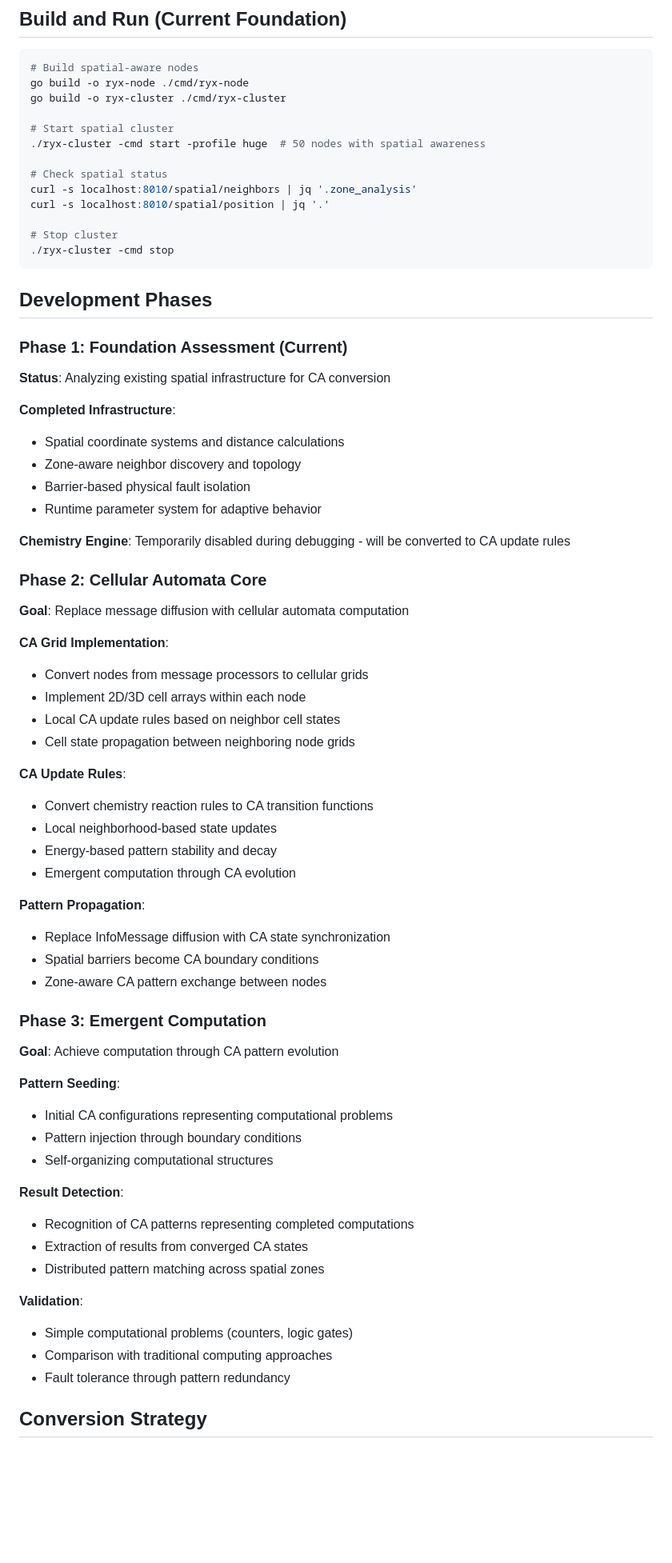
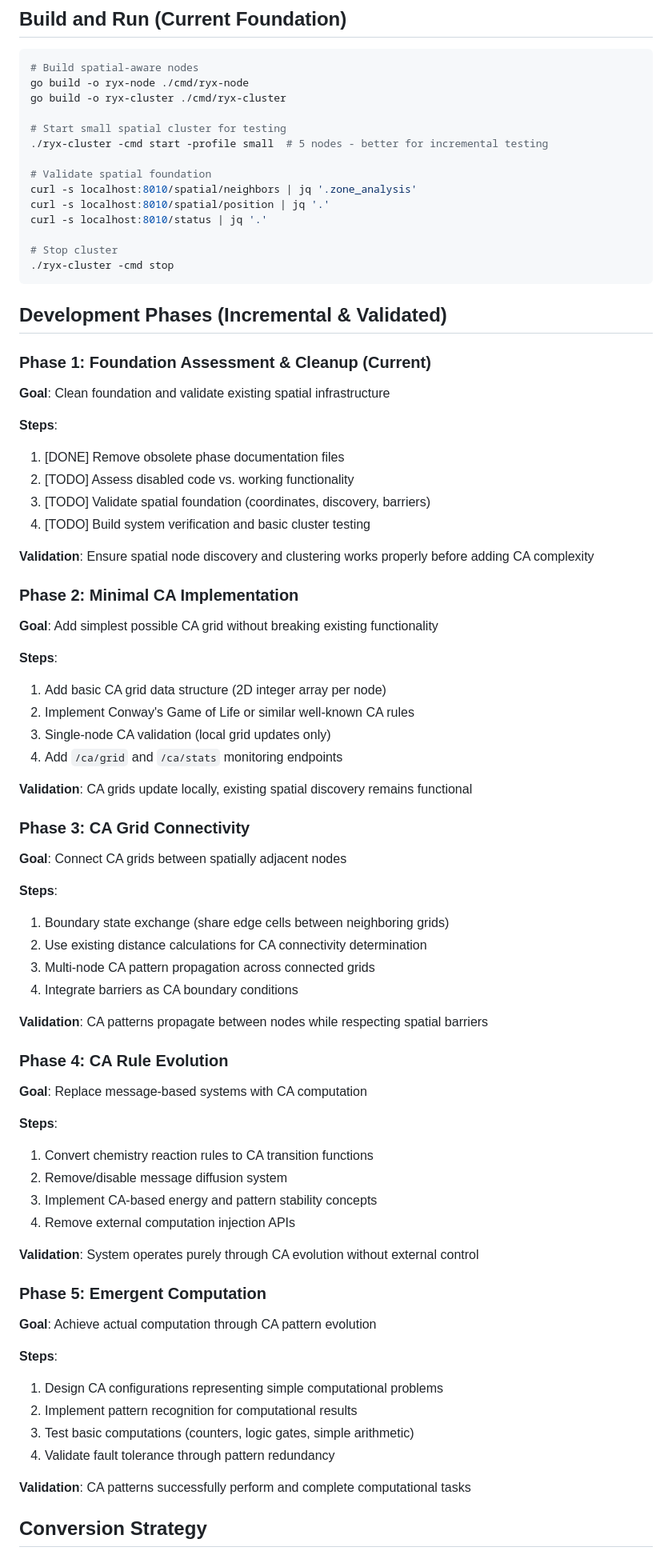
Before and after one commit to BasicAcid/ryx, a Markdown page: ROADMAP.md, the part around one of its changes. Shown at 80% size. Drawn GitHub-style; blank space fills up the shorter version.

Commit message:
Documentation.

````diff
--- a/ROADMAP.md
+++ b/ROADMAP.md
@@ -35,67 +35,74 @@
 go build -o ryx-node ./cmd/ryx-node
 go build -o ryx-cluster ./cmd/ryx-cluster
 
-# Start spatial cluster
-./ryx-cluster -cmd start -profile huge  # 50 nodes with spatial awareness
+# Start small spatial cluster for testing
+./ryx-cluster -cmd start -profile small  # 5 nodes - better for incremental testing
 
-# Check spatial status
+# Validate spatial foundation
 curl -s localhost:8010/spatial/neighbors | jq '.zone_analysis'
 curl -s localhost:8010/spatial/position | jq '.'
+curl -s localhost:8010/status | jq '.'
 
 # Stop cluster
 ./ryx-cluster -cmd stop
 ```
 
-## Development Phases
+## Development Phases (Incremental & Validated)
 
-### Phase 1: Foundation Assessment (Current)
-**Status**: Analyzing existing spatial infrastructure for CA conversion
+### Phase 1: Foundation Assessment & Cleanup (Current)
+**Goal**: Clean foundation and validate existing spatial infrastructure
 
-**Completed Infrastructure**:
-- Spatial coordinate systems and distance calculations
-- Zone-aware neighbor discovery and topology
-- Barrier-based physical fault isolation
-- Runtime parameter system for adaptive behavior
+**Steps**:
+1. [DONE] Remove obsolete phase documentation files
+2. [TODO] Assess disabled code vs. working functionality
+3. [TODO] Validate spatial foundation (coordinates, discovery, barriers)
+4. [TODO] Build system verification and basic cluster testing
 
-**Chemistry Engine**: Temporarily disabled during debugging - will be converted to CA update rules
+**Validation**: Ensure spatial node discovery and clustering works properly before adding CA complexity
 
-### Phase 2: Cellular Automata Core
-**Goal**: Replace message diffusion with cellular automata computation
+### Phase 2: Minimal CA Implementation
+**Goal**: Add simplest possible CA grid without breaking existing functionality
 
-**CA Grid Implementation**:
-- Convert nodes from message processors to cellular grids
-- Implement 2D/3D cell arrays within each node
-- Local CA update rules based on neighbor cell states
-- Cell state propagation between neighboring node grids
+**Steps**:
+1. Add basic CA grid data structure (2D integer array per node)
+2. Implement Conway's Game of Life or similar well-known CA rules
+3. Single-node CA validation (local grid updates only)
+4. Add `/ca/grid` and `/ca/stats` monitoring endpoints
 
-**CA Update Rules**:
-- Convert chemistry reaction rules to CA transition functions
-- Local neighborhood-based state updates
-- Energy-based pattern stability and decay
-- Emergent computation through CA evolution
+**Validation**: CA grids update locally, existing spatial discovery remains functional
 
-**Pattern Propagation**:
-- Replace InfoMessage diffusion with CA state synchronization
-- Spatial barriers become CA boundary conditions
-- Zone-aware CA pattern exchange between nodes
+### Phase 3: CA Grid Connectivity
+**Goal**: Connect CA grids between spatially adjacent nodes
 
-### Phase 3: Emergent Computation
-**Goal**: Achieve computation through CA pattern evolution
+**Steps**:
+1. Boundary state exchange (share edge cells between neighboring grids)
+2. Use existing distance calculations for CA connectivity determination
+3. Multi-node CA pattern propagation across connected grids
+4. Integrate barriers as CA boundary conditions
 
-**Pattern Seeding**:
-- Initial CA configurations representing computational problems
-- Pattern injection through boundary conditions
-- Self-organizing computational structures
+**Validation**: CA patterns propagate between nodes while respecting spatial barriers
 
-**Result Detection**:
-- Recognition of CA patterns representing completed computations
-- Extraction of results from converged CA states
-- Distributed pattern matching across spatial zones
+### Phase 4: CA Rule Evolution
+**Goal**: Replace message-based systems with CA computation
 
-**Validation**:
-- Simple computational problems (counters, logic gates)
-- Comparison with traditional computing approaches
-- Fault tolerance through pattern redundancy
+**Steps**:
+1. Convert chemistry reaction rules to CA transition functions
+2. Remove/disable message diffusion system
+3. Implement CA-based energy and pattern stability concepts
+4. Remove external computation injection APIs
+
+**Validation**: System operates purely through CA evolution without external control
+
+### Phase 5: Emergent Computation
+**Goal**: Achieve actual computation through CA pattern evolution
+
+**Steps**:
+1. Design CA configurations representing simple computational problems
+2. Implement pattern recognition for computational results
+3. Test basic computations (counters, logic gates, simple arithmetic)
+4. Validate fault tolerance through pattern redundancy
+
+**Validation**: CA patterns successfully perform and complete computational tasks
 
 ## Conversion Strategy
 
````
Also changed, not shown: other parts of ROADMAP.md (+29 -17 lines), AGENTS.md (+3 -1 lines).
